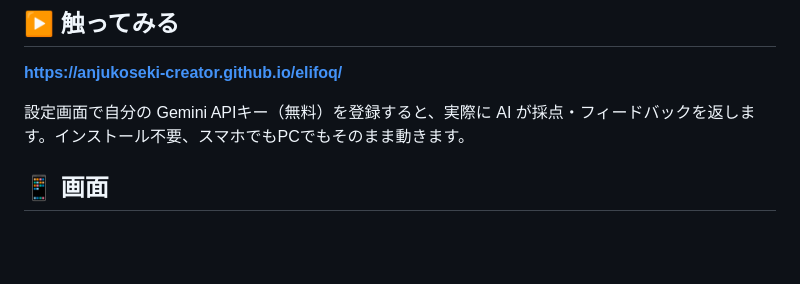
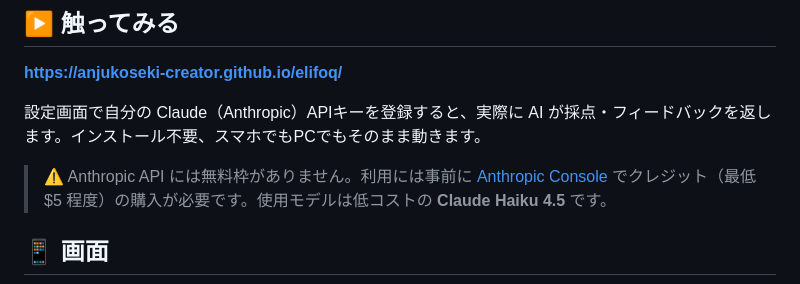
Before and after one commit to anjukoseki-creator/elifoq, a Markdown page: README.md, the part around one of its changes. GitHub-like rendering; blank space fills up the shorter version.

```diff
--- a/README.md
+++ b/README.md
@@ -29,7 +30,9 @@
 
 **[https://anjukoseki-creator.github.io/elifoq/](https://anjukoseki-creator.github.io/elifoq/)**
 
-設定画面で自分の Gemini APIキー（無料）を登録すると、実際に AI が採点・フィードバックを返します。インストール不要、スマホでもPCでもそのまま動きます。
+設定画面で自分の Claude（Anthropic）APIキーを登録すると、実際に AI が採点・フィードバックを返します。インストール不要、スマホでもPCでもそのまま動きます。
+
+> ⚠️ Anthropic API には無料枠がありません。利用には事前に [Anthropic Console](https://console.anthropic.com/settings/billing) でクレジット（最低 $5 程度）の購入が必要です。使用モデルは低コストの **Claude Haiku 4.5** です。
 
 ## 📱 画面
 
```
Also changed, not shown: other parts of README.md (+25 -11 lines).
